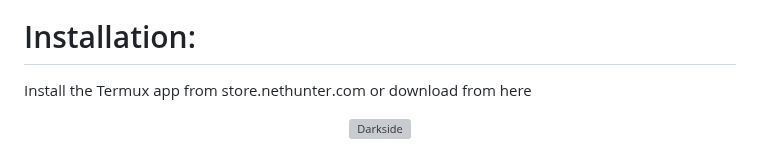
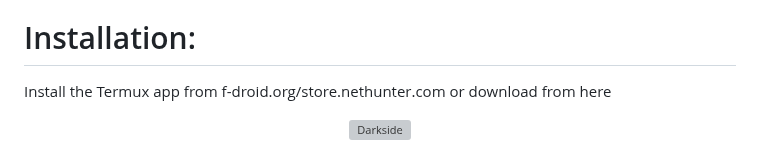
Before and after one commit to AryanVBW/LinuxDroid, a Markdown page: README.md, the part around the change. Drawn GitHub-style; grey boxes are pictures that could not be loaded.

```diff
--- a/README.md
+++ b/README.md
@@ -50,7 +50,7 @@ In addition to OS support, Linuxdroid also provides automated installation capab
 
 <h1>Installation:</h1>
 
-Install the Termux app from store.nethunter.com
+Install the Termux app from f-droid.org/store.nethunter.com
 or download from here
 
 <p align="center">
```
